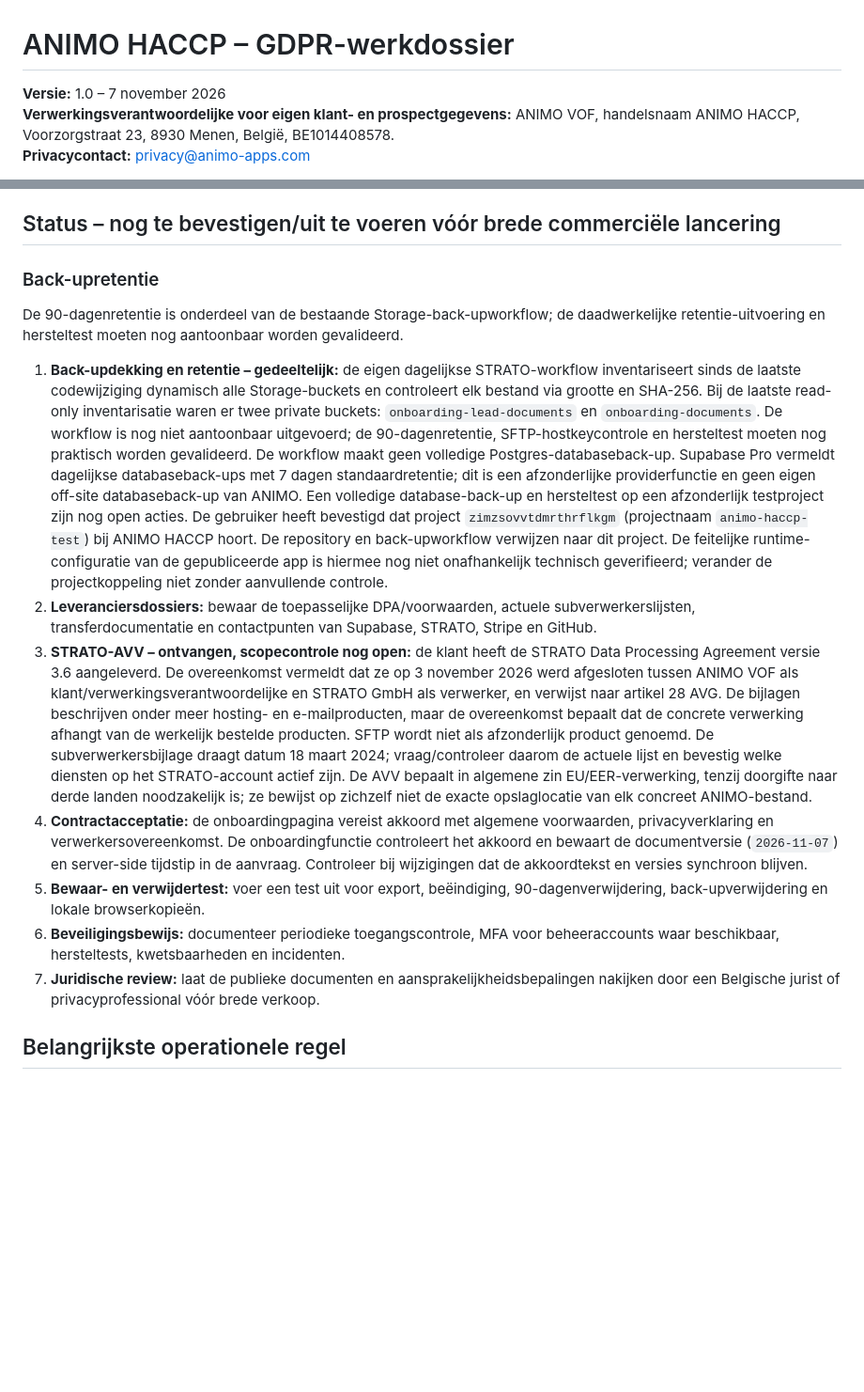
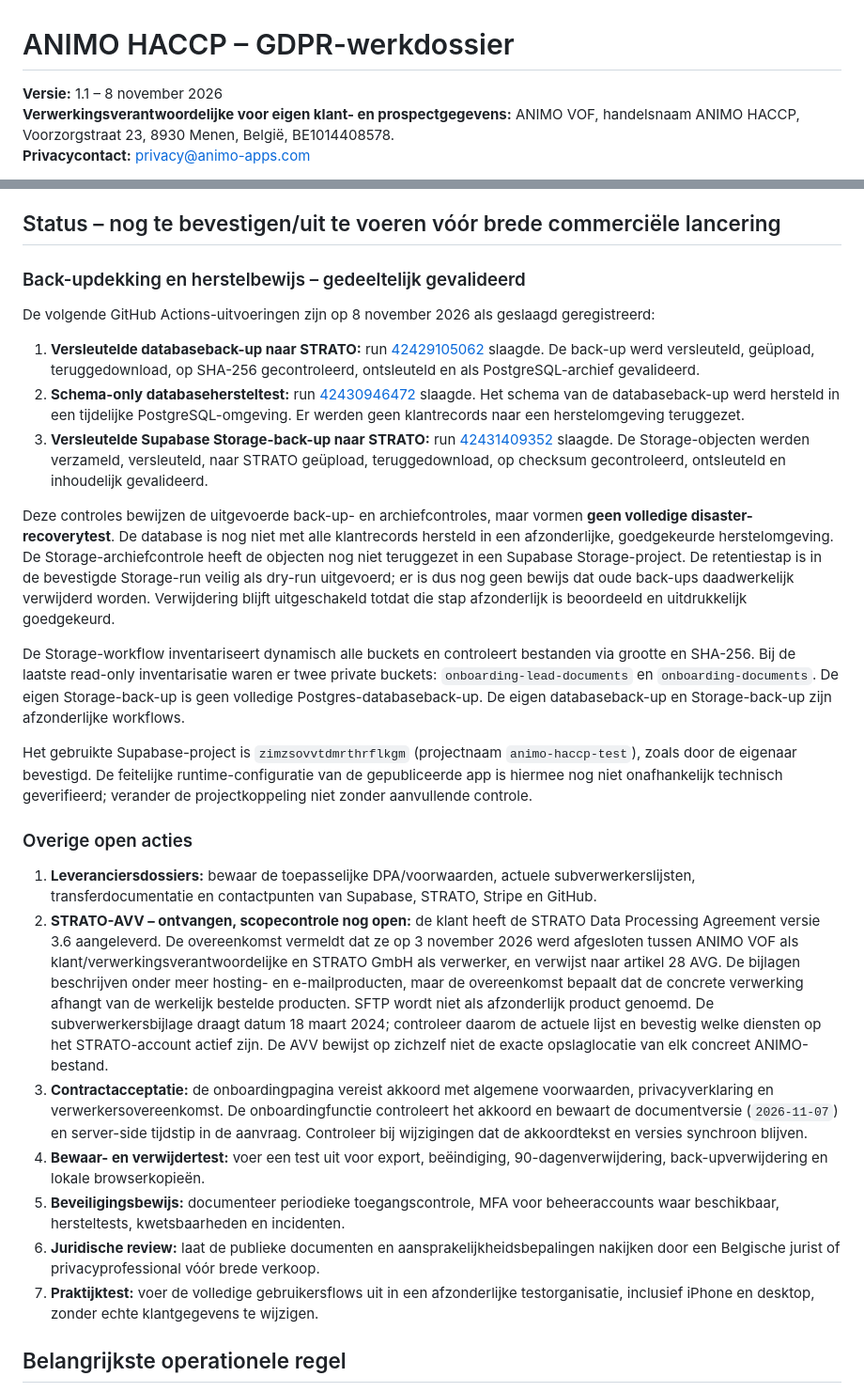
Before and after one commit to jeroen-hash/animo-haccp-web, a Markdown page: docs/gdpr/README.md, 2 parts joined by grey strips. Shown at 94% size. Drawn GitHub-style; blank space fills up the shorter version.

Commit message:
Document verified backup and schema restore evidence

```diff
--- a/docs/gdpr/README.md
+++ b/docs/gdpr/README.md
@@ -1,6 +1,6 @@
 # ANIMO HACCP – GDPR-werkdossier
 
-**Versie:** 1.0 – 7 november 2026
+**Versie:** 1.1 – 8 november 2026
 **Verwerkingsverantwoordelijke voor eigen klant- en prospectgegevens:** ANIMO VOF, handelsnaam ANIMO HACCP, Voorzorgstraat 23, 8930 Menen, België, BE1014408578.
 **Privacycontact:** privacy@animo-apps.com
 
@@ -20,15 +20,27 @@ Dit werkdossier ondersteunt de AVG/GDPR-governance van ANIMO HACCP. Het is inter
 
 ## Status – nog te bevestigen/uit te voeren vóór brede commerciële lancering
 
-### Back-upretentie
-De 90-dagenretentie is onderdeel van de bestaande Storage-back-upworkflow; de daadwerkelijke retentie-uitvoering en hersteltest moeten nog aantoonbaar worden gevalideerd.
-1. **Back-updekking en retentie – gedeeltelijk:** de eigen dagelijkse STRATO-workflow inventariseert sinds de laatste codewijziging dynamisch alle Storage-buckets en controleert elk bestand via grootte en SHA-256. Bij de laatste read-only inventarisatie waren er twee private buckets: `onboarding-lead-documents` en `onboarding-documents`. De workflow is nog niet aantoonbaar uitgevoerd; de 90-dagenretentie, SFTP-hostkeycontrole en hersteltest moeten nog praktisch worden gevalideerd. De workflow maakt geen volledige Postgres-databaseback-up. Supabase Pro vermeldt dagelijkse databaseback-ups met 7 dagen standaardretentie; dit is een afzonderlijke providerfunctie en geen eigen off-site databaseback-up van ANIMO. Een volledige database-back-up en hersteltest op een afzonderlijk testproject zijn nog open acties. De gebruiker heeft bevestigd dat project `zimzsovvtdmrthrflkgm` (projectnaam `animo-haccp-test`) bij ANIMO HACCP hoort. De repository en back-upworkflow verwijzen naar dit project. De feitelijke runtime-configuratie van de gepubliceerde app is hiermee nog niet onafhankelijk technisch geverifieerd; verander de projectkoppeling niet zonder aanvullende controle.
-2. **Leveranciersdossiers:** bewaar de toepasselijke DPA/voorwaarden, actuele subverwerkerslijsten, transferdocumentatie en contactpunten van Supabase, STRATO, Stripe en GitHub.
-3. **STRATO-AVV – ontvangen, scopecontrole nog open:** de klant heeft de STRATO Data Processing Agreement versie 3.6 aangeleverd. De overeenkomst vermeldt dat ze op 3 november 2026 werd afgesloten tussen ANIMO VOF als klant/verwerkingsverantwoordelijke en STRATO GmbH als verwerker, en verwijst naar artikel 28 AVG. De bijlagen beschrijven onder meer hosting- en e-mailproducten, maar de overeenkomst bepaalt dat de concrete verwerking afhangt van de werkelijk bestelde producten. SFTP wordt niet als afzonderlijk product genoemd. De subverwerkersbijlage draagt datum 18 maart 2024; vraag/controleer daarom de actuele lijst en bevestig welke diensten op het STRATO-account actief zijn. De AVV bepaalt in algemene zin EU/EER-verwerking, tenzij doorgifte naar derde landen noodzakelijk is; ze bewijst op zichzelf niet de exacte opslaglocatie van elk concreet ANIMO-bestand.
-4. **Contractacceptatie:** de onboardingpagina vereist akkoord met algemene voorwaarden, privacyverklaring en verwerkersovereenkomst. De onboardingfunctie controleert het akkoord en bewaart de documentversie (`2026-11-07`) en server-side tijdstip in de aanvraag. Controleer bij wijzigingen dat de akkoordtekst en versies synchroon blijven.
-5. **Bewaar- en verwijdertest:** voer een test uit voor export, beëindiging, 90-dagenverwijdering, back-upverwijdering en lokale browserkopieën.
-6. **Beveiligingsbewijs:** documenteer periodieke toegangscontrole, MFA voor beheeraccounts waar beschikbaar, hersteltests, kwetsbaarheden en incidenten.
-7. **Juridische review:** laat de publieke documenten en aansprakelijkheidsbepalingen nakijken door een Belgische jurist of privacyprofessional vóór brede verkoop.
+### Back-updekking en herstelbewijs – gedeeltelijk gevalideerd
+De volgende GitHub Actions-uitvoeringen zijn op 8 november 2026 als geslaagd geregistreerd:
+
+1. **Versleutelde databaseback-up naar STRATO:** run [42429105062](https://github.com/jeroen-hash/animo-haccp-web/actions/runs/42429105062) slaagde. De back-up werd versleuteld, geüpload, teruggedownload, op SHA-256 gecontroleerd, ontsleuteld en als PostgreSQL-archief gevalideerd.
+2. **Schema-only databasehersteltest:** run [42430946472](https://github.com/jeroen-hash/animo-haccp-web/actions/runs/42430946472) slaagde. Het schema van de databaseback-up werd hersteld in een tijdelijke PostgreSQL-omgeving. Er werden geen klantrecords naar een herstelomgeving teruggezet.
+3. **Versleutelde Supabase Storage-back-up naar STRATO:** run [42431409352](https://github.com/jeroen-hash/animo-haccp-web/actions/runs/42431409352) slaagde. De Storage-objecten werden verzameld, versleuteld, naar STRATO geüpload, teruggedownload, op checksum gecontroleerd, ontsleuteld en inhoudelijk gevalideerd.
+
+Deze controles bewijzen de uitgevoerde back-up- en archiefcontroles, maar vormen **geen volledige disaster-recoverytest**. De database is nog niet met alle klantrecords hersteld in een afzonderlijke, goedgekeurde herstelomgeving. De Storage-archiefcontrole heeft de objecten nog niet teruggezet in een Supabase Storage-project. De retentiestap is in de bevestigde Storage-run veilig als dry-run uitgevoerd; er is dus nog geen bewijs dat oude back-ups daadwerkelijk verwijderd worden. Verwijdering blijft uitgeschakeld totdat die stap afzonderlijk is beoordeeld en uitdrukkelijk goedgekeurd.
+
+De Storage-workflow inventariseert dynamisch alle buckets en controleert bestanden via grootte en SHA-256. Bij de laatste read-only inventarisatie waren er twee private buckets: `onboarding-lead-documents` en `onboarding-documents`. De eigen Storage-back-up is geen volledige Postgres-databaseback-up. De eigen databaseback-up en Storage-back-up zijn afzonderlijke workflows.
+
+Het gebruikte Supabase-project is `zimzsovvtdmrthrflkgm` (projectnaam `animo-haccp-test`), zoals door de eigenaar bevestigd. De feitelijke runtime-configuratie van de gepubliceerde app is hiermee nog niet onafhankelijk technisch geverifieerd; verander de projectkoppeling niet zonder aanvullende controle.
+
+### Overige open acties
+1. **Leveranciersdossiers:** bewaar de toepasselijke DPA/voorwaarden, actuele subverwerkerslijsten, transferdocumentatie en contactpunten van Supabase, STRATO, Stripe en GitHub.
+2. **STRATO-AVV – ontvangen, scopecontrole nog open:** de klant heeft de STRATO Data Processing Agreement versie 3.6 aangeleverd. De overeenkomst vermeldt dat ze op 3 november 2026 werd afgesloten tussen ANIMO VOF als klant/verwerkingsverantwoordelijke en STRATO GmbH als verwerker, en verwijst naar artikel 28 AVG. De bijlagen beschrijven onder meer hosting- en e-mailproducten, maar de overeenkomst bepaalt dat de concrete verwerking afhangt van de werkelijk bestelde producten. SFTP wordt niet als afzonderlijk product genoemd. De subverwerkersbijlage draagt datum 18 maart 2024; controleer daarom de actuele lijst en bevestig welke diensten op het STRATO-account actief zijn. De AVV bewijst op zichzelf niet de exacte opslaglocatie van elk concreet ANIMO-bestand.
+3. **Contractacceptatie:** de onboardingpagina vereist akkoord met algemene voorwaarden, privacyverklaring en verwerkersovereenkomst. De onboardingfunctie controleert het akkoord en bewaart de documentversie (`2026-11-07`) en server-side tijdstip in de aanvraag. Controleer bij wijzigingen dat de akkoordtekst en versies synchroon blijven.
+4. **Bewaar- en verwijdertest:** voer een test uit voor export, beëindiging, 90-dagenverwijdering, back-upverwijdering en lokale browserkopieën.
+5. **Beveiligingsbewijs:** documenteer periodieke toegangscontrole, MFA voor beheeraccounts waar beschikbaar, hersteltests, kwetsbaarheden en incidenten.
+6. **Juridische review:** laat de publieke documenten en aansprakelijkheidsbepalingen nakijken door een Belgische jurist of privacyprofessional vóór brede verkoop.
+7. **Praktijktest:** voer de volledige gebruikersflows uit in een afzonderlijke testorganisatie, inclusief iPhone en desktop, zonder echte klantgegevens te wijzigen.
 
 ## Belangrijkste operationele regel
 Geen enkele medewerker mag beloven dat een horecazaak door het gebruik van ANIMO HACCP automatisch wettelijk HACCP-conform is. De operator blijft verantwoordelijk voor zijn eigen autocontrolesysteem, de correcte uitvoering en de wettelijke opvolging.
```
